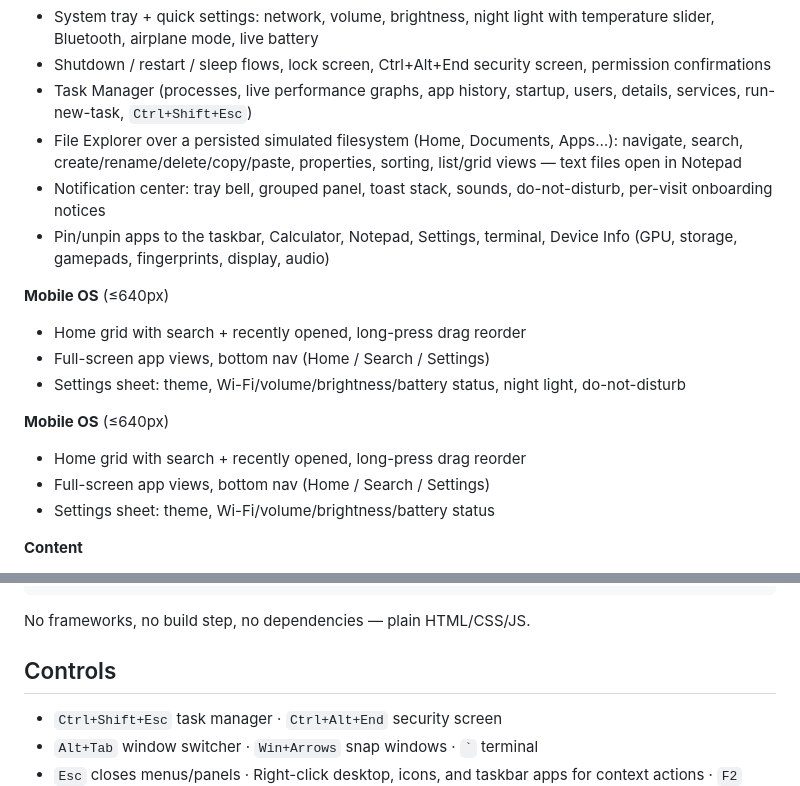
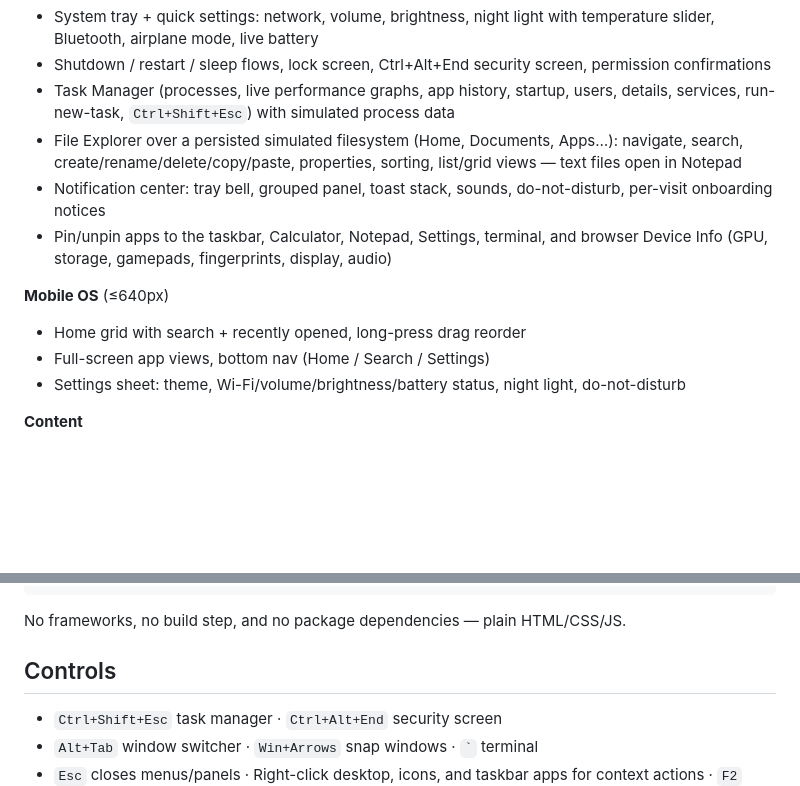
Before and after one commit to TonieC/toniec.github.io, a Markdown page: README.md, 2 parts joined by grey strips. Drawn GitHub-style; blank space fills up the shorter version.

Commit message:
Correct README feature descriptions
Co-authored-by: Copilot <223556219+Copilot@users.noreply.github.com>

````diff
--- a/README.md
+++ b/README.md
@@ -21,25 +21,22 @@ and a taskbar — the way work actually feels on my computer.
 - Shutdown / restart / sleep flows, lock screen, Ctrl+Alt+End security
   screen, permission confirmations
 - Task Manager (processes, live performance graphs, app history, startup,
-  users, details, services, run-new-task, `Ctrl+Shift+Esc`)
+  users, details, services, run-new-task, `Ctrl+Shift+Esc`) with simulated
+  process data
 - File Explorer over a persisted simulated filesystem (Home, Documents,
   Apps…): navigate, search, create/rename/delete/copy/paste, properties,
   sorting, list/grid views — text files open in Notepad
 - Notification center: tray bell, grouped panel, toast stack, sounds,
   do-not-disturb, per-visit onboarding notices
 - Pin/unpin apps to the taskbar, Calculator, Notepad, Settings, terminal,
-  Device Info (GPU, storage, gamepads, fingerprints, display, audio)
+  and browser Device Info (GPU, storage, gamepads, fingerprints, display,
+  audio)
 
 **Mobile OS** (≤640px)
 - Home grid with search + recently opened, long-press drag reorder
 - Full-screen app views, bottom nav (Home / Search / Settings)
 - Settings sheet: theme, Wi-Fi/volume/brightness/battery status,
   night light, do-not-disturb
-
-**Mobile OS** (≤640px)
-- Home grid with search + recently opened, long-press drag reorder
-- Full-screen app views, bottom nav (Home / Search / Settings)
-- Settings sheet: theme, Wi-Fi/volume/brightness/battery status
 
 **Content**
 - About, skills, contact (spam-protected email reveal), resume viewer
@@ -62,7 +59,7 @@ manifest.json       PWA manifest · robots.txt · sitemap.xml
 404.html            Blue-screen error page
 ```
 
-No frameworks, no build step, no dependencies — plain HTML/CSS/JS.
+No frameworks, no build step, and no package dependencies — plain HTML/CSS/JS.
 
 ## Controls
 
````
